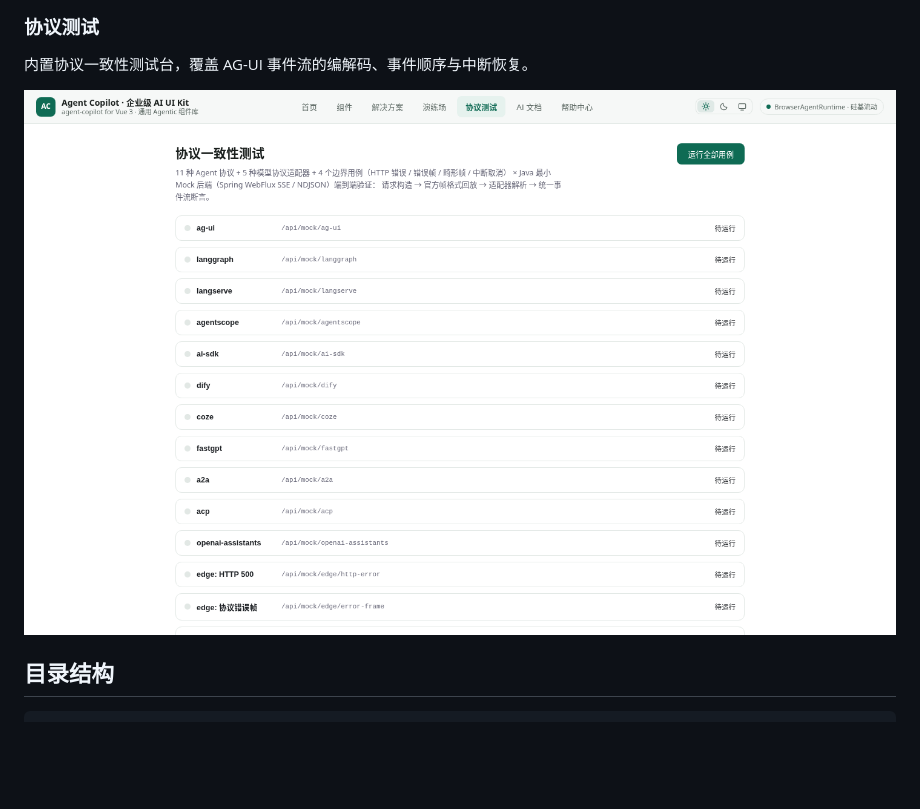
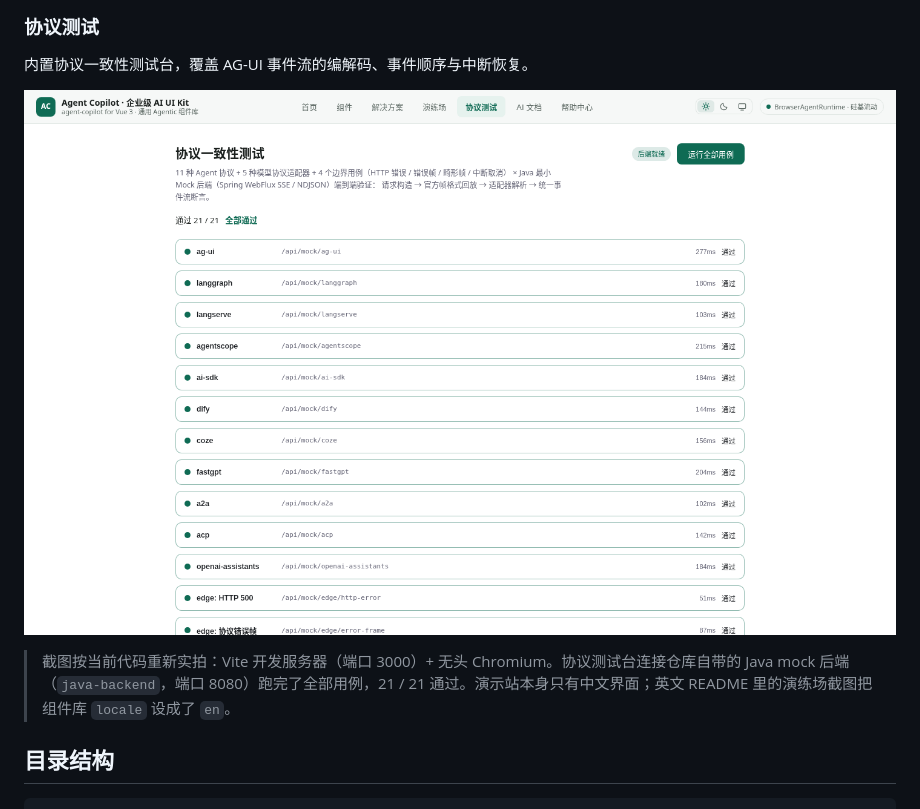
Before and after one commit to gatesenman/agent-copilot, a Markdown page: README.md, the part around the change. Rendered like a GitHub page; pictures changed too: docs/screenshots/protocol.png; blank space fills up the shorter version.

````diff
--- a/README.md
+++ b/README.md
@@ -82,6 +82,8 @@ import { AgentCopilot } from '@/lib/agent-copilot'
 
 ![协议测试](docs/screenshots/protocol.png)
 
+> 截图按当前代码重新实拍：Vite 开发服务器（端口 3000）+ 无头 Chromium。协议测试台连接仓库自带的 Java mock 后端（`java-backend`，端口 8080）跑完了全部用例，21 / 21 通过。演示站本身只有中文界面；英文 README 里的演练场截图把组件库 `locale` 设成了 `en`。
+
 ## 目录结构
 
 ```
````
Also changed, not shown: README.en.md (+3 -1 lines), docs/screenshots/gallery.png, docs/screenshots/home.png, docs/screenshots/playground-en.png (added), docs/screenshots/playground.png.
